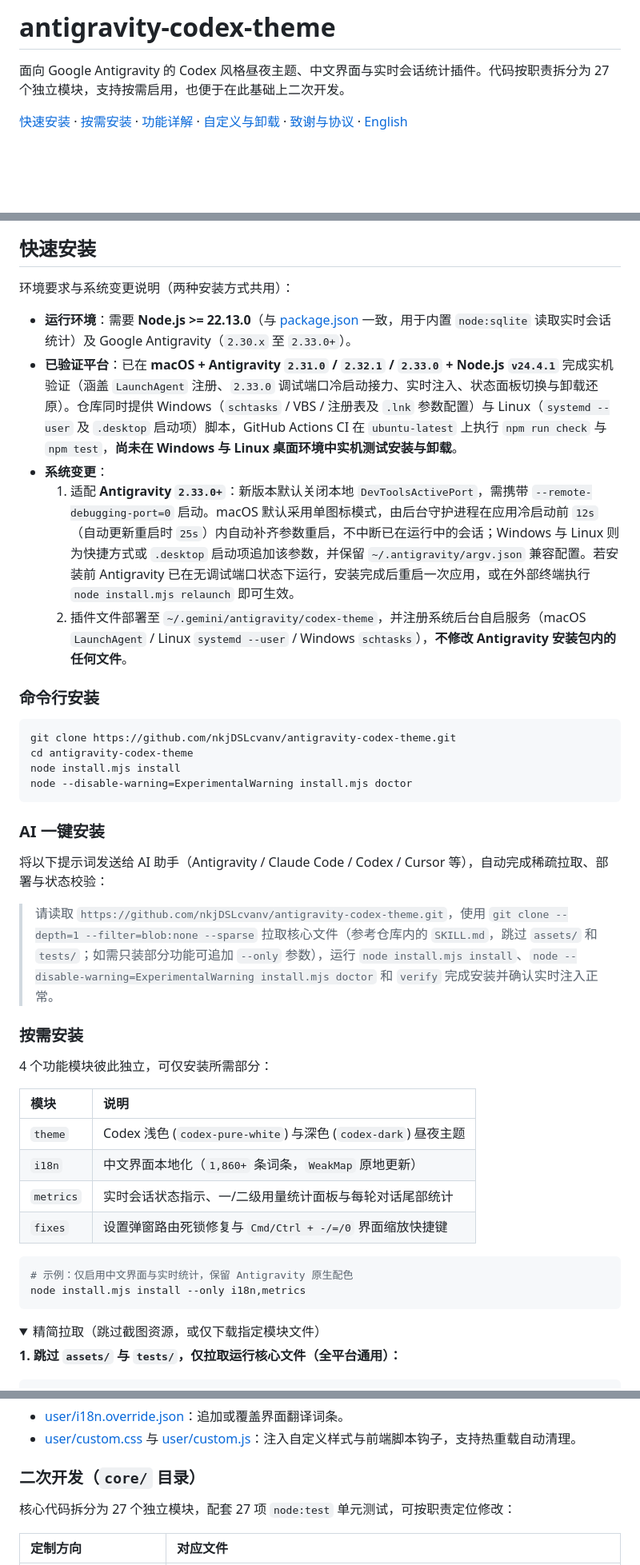
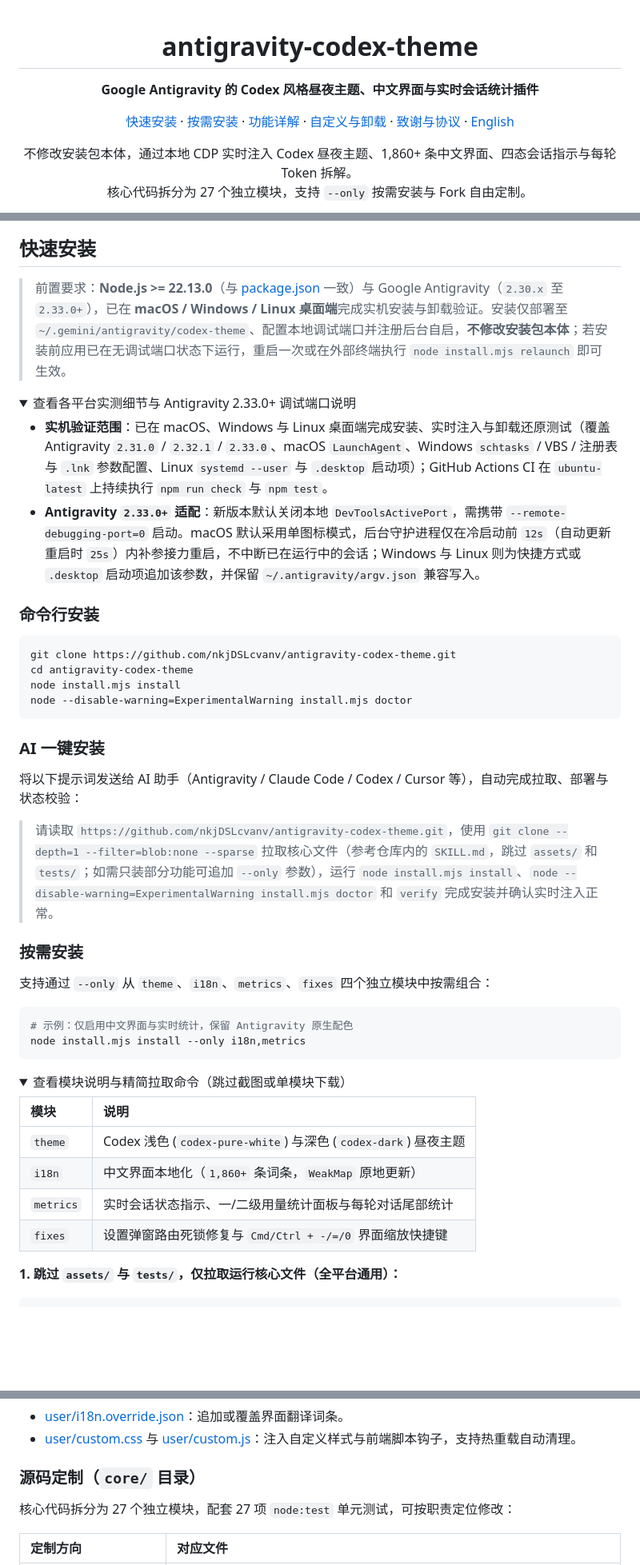
Before and after one commit to Solonggg/antigravity-enhancer, a Markdown page: README.md, 3 parts joined by grey strips. Shown at 80% size. Rendered like a GitHub page; folded sections open; blank space fills up the shorter version.

````diff
--- a/README.md
+++ b/README.md
@@ -1,5 +1,20 @@
-# antigravity-codex-theme
+<div align="center">
 
-面向 Google Antigravity 的 Codex 风格昼夜主题、中文界面与实时会话统计插件。代码按职责拆分为 27 个独立模块，支持按需启用，也便于在此基础上二次开发。
+<h1>antigravity-codex-theme</h1>
 
-[快速安装](#快速安装) · [按需安装](#按需安装) · [功能详解](#功能详解) · [自定义与卸载](#自定义与卸载) · [致谢与协议](#致谢与协议) · [English](#english-overview)
+<p><strong>Google Antigravity 的 Codex 风格昼夜主题、中文界面与实时会话统计插件</strong></p>
+
+<p>
+  <a href="#快速安装">快速安装</a> ·
+  <a href="#按需安装">按需安装</a> ·
+  <a href="#功能详解">功能详解</a> ·
+  <a href="#自定义与卸载">自定义与卸载</a> ·
+  <a href="#致谢与协议">致谢与协议</a> ·
+  <a href="#english-overview">English</a>
+</p>
+
+<p>
+  不修改安装包本体，通过本地 CDP 实时注入 Codex 昼夜主题、1,860+ 条中文界面、四态会话指示与每轮 Token 拆解。<br>
+  核心代码拆分为 27 个独立模块，支持 <code>--only</code> 按需安装与 Fork 自由定制。
+</p>
+
@@ -14,13 +45,15 @@
 
 ## 快速安装
 
-环境要求与系统变更说明（两种安装方式共用）：
+> 前置要求：**Node.js >= 22.13.0**（与 [package.json](package.json) 一致）与 Google Antigravity（`2.30.x` 至 `2.33.0+`），已在 **macOS / Windows / Linux 桌面端**完成实机安装与卸载验证。安装仅部署至 `~/.gemini/antigravity/codex-theme`、配置本地调试端口并注册后台自启，**不修改安装包本体**；若安装前应用已在无调试端口状态下运行，重启一次或在外部终端执行 `node install.mjs relaunch` 即可生效。
 
-- **运行环境**：需要 **Node.js >= 22.13.0**（与 [package.json](package.json) 一致，用于内置 `node:sqlite` 读取实时会话统计）及 Google Antigravity（`2.30.x` 至 `2.33.0+`）。
-- **已验证平台**：已在 **macOS + Antigravity `2.31.0` / `2.32.1` / `2.33.0` + Node.js `v24.4.1`** 完成实机验证（涵盖 `LaunchAgent` 注册、`2.33.0` 调试端口冷启动接力、实时注入、状态面板切换与卸载还原）。仓库同时提供 Windows（`schtasks` / VBS / 注册表及 `.lnk` 参数配置）与 Linux（`systemd --user` 及 `.desktop` 启动项）脚本，GitHub Actions CI 在 `ubuntu-latest` 上执行 `npm run check` 与 `npm test`，**尚未在 Windows 与 Linux 桌面环境中实机测试安装与卸载**。
-- **系统变更**：
-  1. 适配 **Antigravity `2.33.0+`**：新版本默认关闭本地 `DevToolsActivePort`，需携带 `--remote-debugging-port=0` 启动。macOS 默认采用单图标模式，由后台守护进程在应用冷启动前 `12s`（自动更新重启时 `25s`）内自动补齐参数重启，不中断已在运行中的会话；Windows 与 Linux 则为快捷方式或 `.desktop` 启动项追加该参数，并保留 `~/.antigravity/argv.json` 兼容配置。若安装前 Antigravity 已在无调试端口状态下运行，安装完成后重启一次应用，或在外部终端执行 `node install.mjs relaunch` 即可生效。
-  2. 插件文件部署至 `~/.gemini/antigravity/codex-theme`，并注册系统后台自启服务（macOS `LaunchAgent` / Linux `systemd --user` / Windows `schtasks`），**不修改 Antigravity 安装包内的任何文件**。
+<details>
+<summary>查看各平台实测细节与 Antigravity 2.33.0+ 调试端口说明</summary>
+
+- **实机验证范围**：已在 macOS、Windows 与 Linux 桌面端完成安装、实时注入与卸载还原测试（覆盖 Antigravity `2.31.0` / `2.32.1` / `2.33.0`、macOS `LaunchAgent`、Windows `schtasks` / VBS / 注册表与 `.lnk` 参数配置、Linux `systemd --user` 与 `.desktop` 启动项）；GitHub Actions CI 在 `ubuntu-latest` 上持续执行 `npm run check` 与 `npm test`。
+- **Antigravity `2.33.0+` 适配**：新版本默认关闭本地 `DevToolsActivePort`，需携带 `--remote-debugging-port=0` 启动。macOS 默认采用单图标模式，后台守护进程仅在冷启动前 `12s`（自动更新重启时 `25s`）内补参接力重启，不中断已在运行中的会话；Windows 与 Linux 则为快捷方式或 `.desktop` 启动项追加该参数，并保留 `~/.antigravity/argv.json` 兼容写入。
+
+</details>
 
 ### 命令行安装
 
@@ -33,13 +66,21 @@ node --disable-warning=ExperimentalWarning install.mjs doctor
 
 ### AI 一键安装
 
-将以下提示词发送给 AI 助手（Antigravity / Claude Code / Codex / Cursor 等），自动完成稀疏拉取、部署与状态校验：
+将以下提示词发送给 AI 助手（Antigravity / Claude Code / Codex / Cursor 等），自动完成拉取、部署与状态校验：
 
 > 请读取 `https://github.com/nkjDSLcvanv/antigravity-codex-theme.git`，使用 `git clone --depth=1 --filter=blob:none --sparse` 拉取核心文件（参考仓库内的 `SKILL.md`，跳过 `assets/` 和 `tests/`；如需只装部分功能可追加 `--only` 参数），运行 `node install.mjs install`、`node --disable-warning=ExperimentalWarning install.mjs doctor` 和 `verify` 完成安装并确认实时注入正常。
 
 ### 按需安装
 
-4 个功能模块彼此独立，可仅安装所需部分：
+支持通过 `--only` 从 `theme`、`i18n`、`metrics`、`fixes` 四个独立模块中按需组合：
+
+```bash
+# 示例：仅启用中文界面与实时统计，保留 Antigravity 原生配色
+node install.mjs install --only i18n,metrics
+```
+
+<details>
+<summary>查看模块说明与精简拉取命令（跳过截图或单模块下载）</summary>
 
 | 模块 | 说明 |
 | :--- | :--- |
@@ -47,14 +88,6 @@ node --disable-warning=ExperimentalWarning install.mjs doctor
 | `i18n` | 中文界面本地化（`1,860+` 条词条，`WeakMap` 原地更新） |
 | `metrics` | 实时会话状态指示、一/二级用量统计面板与每轮对话尾部统计 |
 | `fixes` | 设置弹窗路由死锁修复与 `Cmd/Ctrl + -/=/0` 界面缩放快捷键 |
-
-```bash
-# 示例：仅启用中文界面与实时统计，保留 Antigravity 原生配色
-node install.mjs install --only i18n,metrics
-```
-
-<details>
-<summary>精简拉取（跳过截图资源，或仅下载指定模块文件）</summary>
 
 **1. 跳过 `assets/` 与 `tests/`，仅拉取运行核心文件（全平台通用）：**
 
@@ -162,7 +209,7 @@ node install.mjs install --only i18n --minimal
 - [user/i18n.override.json](user/i18n.override.json)：追加或覆盖界面翻译词条。
 - [user/custom.css](user/custom.css) 与 [user/custom.js](user/custom.js)：注入自定义样式与前端脚本钩子，支持热重载自动清理。
 
-### 二次开发（`core/` 目录）
+### 源码定制（`core/` 目录）
 
 核心代码拆分为 27 个独立模块，配套 27 项 `node:test` 单元测试，可按职责定位修改：
 
````
Also changed, not shown: other parts of README.md (+33 -3 lines), SKILL.md (+1 -1 lines), assets/led-status-states.png, assets/telemetry-layouts.png, 3 other files.
